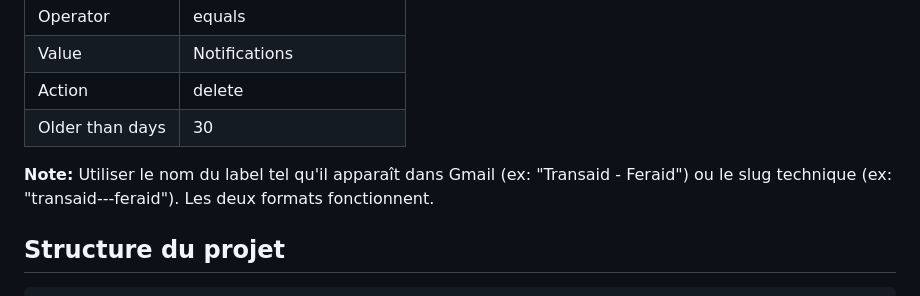
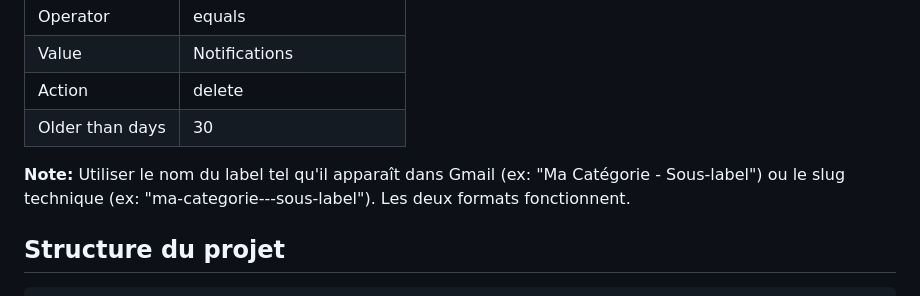
Before and after one commit to germain-italic/Gmail-Cleaner-Bot, a Markdown page: README.md, the part around the change. GitHub-like rendering.

Commit message:
docs: scrub sensitive example label from README (public repo)
Replace real-looking client label example with a neutral placeholder.

Co-Authored-By: Claude Opus 4.8 (1M context) <noreply@anthropic.com>

```diff
--- a/README.md
+++ b/README.md
@@ -226,7 +226,7 @@ Supprimer tous les messages avec le label "Notifications" de plus de 30 jours:
 | Action | delete |
 | Older than days | 30 |
 
-**Note:** Utiliser le nom du label tel qu'il apparaît dans Gmail (ex: "Transaid - Feraid") ou le slug technique (ex: "transaid---feraid"). Les deux formats fonctionnent.
+**Note:** Utiliser le nom du label tel qu'il apparaît dans Gmail (ex: "Ma Catégorie - Sous-label") ou le slug technique (ex: "ma-categorie---sous-label"). Les deux formats fonctionnent.
 
 ## Structure du projet
 
```
